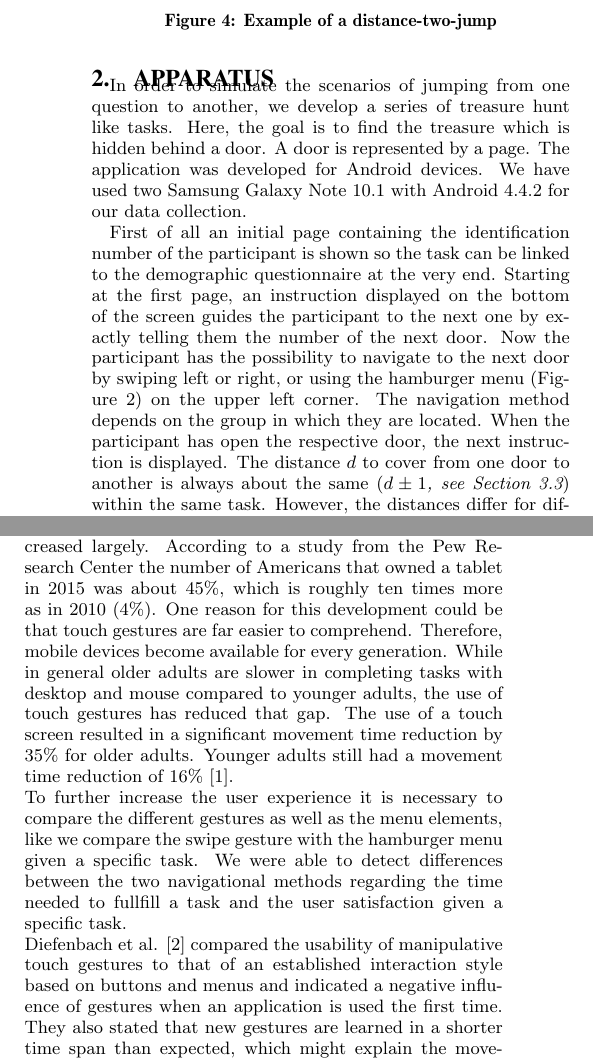
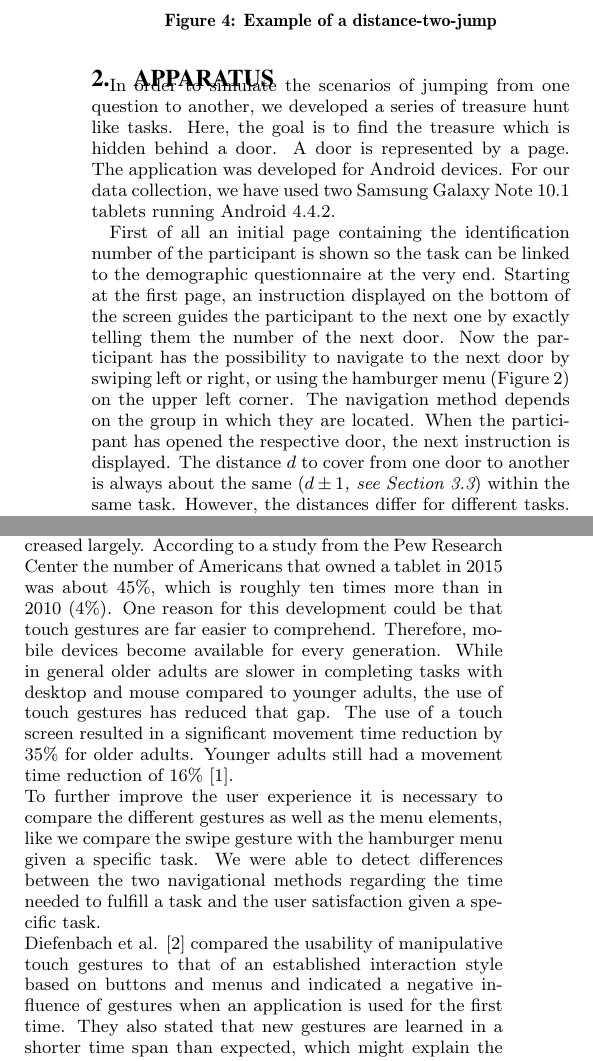
Before and after one commit to blub123muh/hci, a LaTeX paper (documentation/Paper/hci-paper.tex): two parts of the columns of pages 3 and 7 of 10, joined at a grey line, cut so that both start at the same text. Compiled offline with pdfLaTeX.

Commit message:
Some typos

```diff
--- a/documentation/Paper/hci-paper.tex
+++ b/documentation/Paper/hci-paper.tex
@@ -280,9 +280,9 @@ The results of our research give important insight into the usability of
 different navigation methods, potentially leading to guidelines for the design
 of future apps developed for the purpose of exams.
 \section{Apparatus}
-In order to simulate the scenarios of jumping from one question to another, we develop a series of treasure hunt like tasks. Here, the goal is to find the treasure which is hidden behind a door. A door is represented by a page. The application was developed for Android devices. We have used two Samsung Galaxy Note 10.1 with Android 4.4.2 for our data collection.
+In order to simulate the scenarios of jumping from one question to another, we developed a series of treasure hunt like tasks. Here, the goal is to find the treasure which is hidden behind a door. A door is represented by a page. The application was developed for Android devices. For our data collection, we have used two Samsung Galaxy Note 10.1 tablets running Android 4.4.2.
 
-First of all an initial page containing the identification number of the participant is shown so the task can be linked to the demographic questionnaire at the very end. Starting at the first page, an instruction displayed on the bottom of the screen guides the participant to the next one by exactly telling them the number of the next door. Now the participant has the possibility to navigate to the next door by swiping left or right, or using the hamburger menu (Figure~\ref{fig:sequence}) on the upper left corner. The navigation method depends on the group in which they are located. When the participant has open the respective door, the next instruction is displayed. The distance $d$ to cover from one door to another is always about the same ($d \pm 1$\textit{, see Section~\ref{sec:task}}) within the same task. However, the distances differ for different tasks. Consider the example in Figure~\ref{fig:jump} which has distance of two. The arrows indicate the door to open in the next step and the arrow captions show the jump distance. Hence, the sequence of doors to open in order to reach the treasure is 2, 4, 1, 3, 5, 6.
+First of all an initial page containing the identification number of the participant is shown so the task can be linked to the demographic questionnaire at the very end. Starting at the first page, an instruction displayed on the bottom of the screen guides the participant to the next one by exactly telling them the number of the next door. Now the participant has the possibility to navigate to the next door by swiping left or right, or using the hamburger menu (Figure~\ref{fig:sequence}) on the upper left corner. The navigation method depends on the group in which they are located. When the participant has opened the respective door, the next instruction is displayed. The distance $d$ to cover from one door to another is always about the same ($d \pm 1$\textit{, see Section~\ref{sec:task}}) within the same task. However, the distances differ for different tasks. Consider the example in Figure~\ref{fig:jump} which has distance of two. The arrows indicate the door to open in the next step and the arrow captions show the jump distance. Hence, the sequence of doors to open in order to reach the treasure is 2, 4, 1, 3, 5, 6.
 \begin{figure}
 	\centering
 	\includegraphics[width=0.45\textwidth]{pics/jump}
@@ -597,8 +597,8 @@ to consider the following recommendation cautiously:
 \end{itemize}
 \section{Related Work}
 During the last years the usage of mobile devices has increased largely. According to a study from the Pew Research Center
-the number of Americans that owned a tablet in 2015 was about 45\%, which is roughly ten times more as in 2010 (4\%). One reason
-for this development could be that touch gestures are far easier to comprehend. Therefore, mobile devices become available for every generation. While in general older adults are slower in completing tasks with desktop and mouse compared to younger adults, the use of touch gestures has reduced that gap. The use of a touch screen resulted in a significant movement time reduction by 35\% for older adults. Younger adults still had a movement time reduction of 16\% \cite{findlater2013age}.\\ To further increase the user experience it is necessary to compare the different gestures as well as the menu elements, like we compare the swipe gesture with the hamburger menu given a specific task. We were able to detect differences between the two navigational methods regarding the time needed to fullfill a task and the user satisfaction given a specific task.\\ Diefenbach et al. \cite{heuwing2015usability} compared the usability of manipulative touch gestures to that of an established interaction style based on buttons and menus and indicated a negative influence of gestures when an application is used the first time. They also stated that new gestures are learned in a shorter time span than expected, which might explain the movement time reduction pointed out by Findlater
+the number of Americans that owned a tablet in 2015 was about 45\%, which is roughly ten times more than in 2010 (4\%). One reason
+for this development could be that touch gestures are far easier to comprehend. Therefore, mobile devices become available for every generation. While in general older adults are slower in completing tasks with desktop and mouse compared to younger adults, the use of touch gestures has reduced that gap. The use of a touch screen resulted in a significant movement time reduction by 35\% for older adults. Younger adults still had a movement time reduction of 16\% \cite{findlater2013age}.\\ To further improve the user experience it is necessary to compare the different gestures as well as the menu elements, like we compare the swipe gesture with the hamburger menu given a specific task. We were able to detect differences between the two navigational methods regarding the time needed to fulfill a task and the user satisfaction given a specific task.\\ Diefenbach et al. \cite{heuwing2015usability} compared the usability of manipulative touch gestures to that of an established interaction style based on buttons and menus and indicated a negative influence of gestures when an application is used for the first time. They also stated that new gestures are learned in a shorter time span than expected, which might explain the movement time reduction pointed out by Findlater
 et al. We can confirm that our participants were as well fast in learning and using the gestures, but since our navigational methods are very simple one has to be careful with a generalization.
 \section{Conclusions}
 We have conducted a study that compares the effectiveness, efficiency, and user satisfaction of a hamburger menu navigation to a navigation with swipe
```
